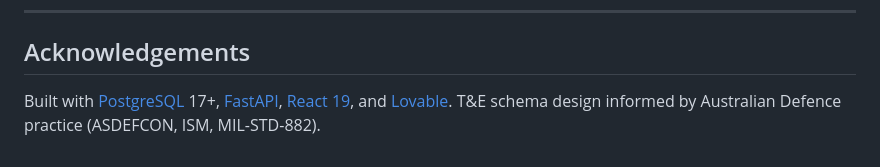
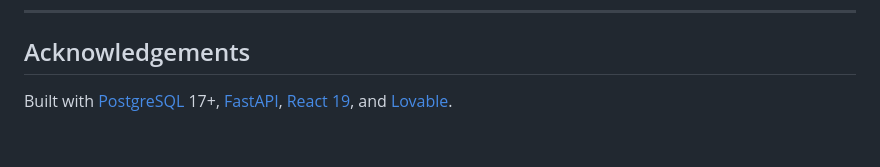
Before and after one commit to amar-python/PostgreDataMigrationAppWithCSVLoader, a Markdown page: README.md, the part around the change. Drawn GitHub-style.

```diff
--- a/README.md
+++ b/README.md
@@ -294,4 +294,4 @@ MIT — see [LICENSE](LICENSE) for full text.
 
 ## Acknowledgements
 
-Built with [PostgreSQL](https://www.postgresql.org/) 17+, [FastAPI](https://fastapi.tiangolo.com/), [React 19](https://react.dev/), and [Lovable](https://lovable.dev/). T&E schema design informed by Australian Defence practice (ASDEFCON, ISM, MIL-STD-882).
+Built with [PostgreSQL](https://www.postgresql.org/) 17+, [FastAPI](https://fastapi.tiangolo.com/), [React 19](https://react.dev/), and [Lovable](https://lovable.dev/).
```
